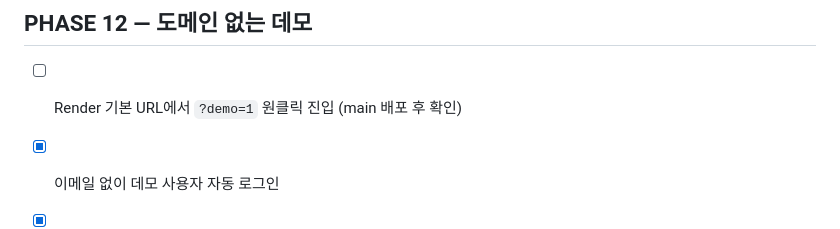
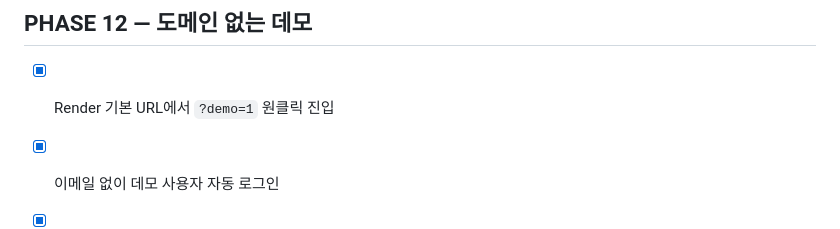
Before and after one commit to chhl91904-lgtm/carrier-greenon, a Markdown page: CHECKLIST.md, the part around the change. Rendered like a GitHub page.

Commit message:
Confirm domainless demo deployment

```diff
--- a/CHECKLIST.md
+++ b/CHECKLIST.md
@@ -133,7 +133,7 @@
 
 ## PHASE 12 — 도메인 없는 데모
 
-- [ ] Render 기본 URL에서 `?demo=1` 원클릭 진입 (main 배포 후 확인)
+- [x] Render 기본 URL에서 `?demo=1` 원클릭 진입
 - [x] 이메일 없이 데모 사용자 자동 로그인
 - [x] 실제 Supabase 계정 모드와 데모 데이터 분리
 - [x] 미션 성공 및 GREEN POINT 적립 테스트
```
